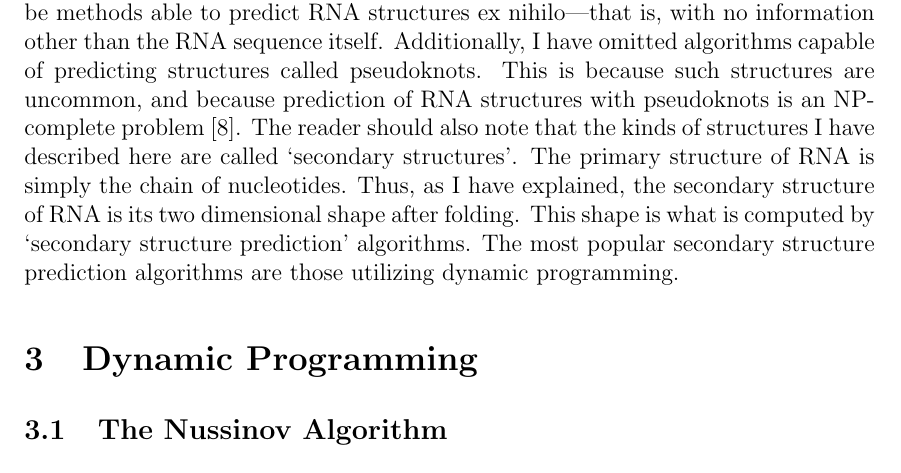
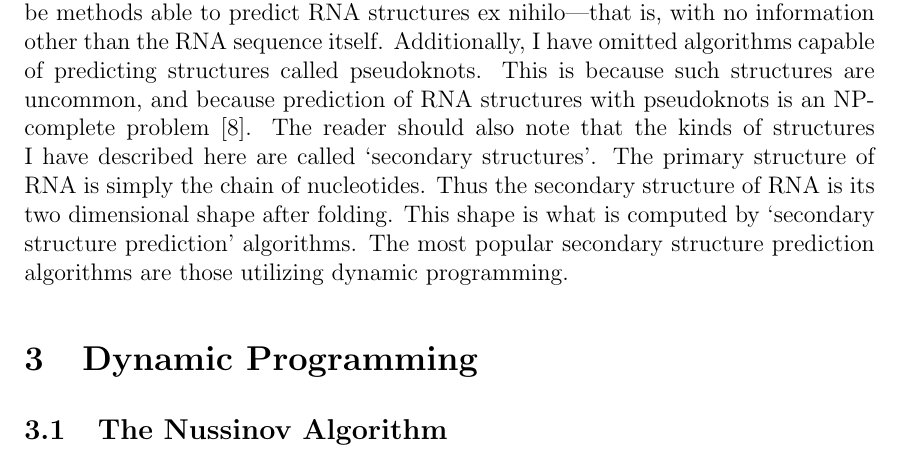
Before and after one commit to maltic/cits4008, a LaTeX problem sheet (Assignment 2/assignment_two.tex): part of page 4 of 10, cut so that both start at the same text. Compiled offline with pdfLaTeX.

Commit message:
Another edit

```diff
--- a/Assignment 2/assignment_two.tex
+++ b/Assignment 2/assignment_two.tex
@@ -91,7 +91,7 @@ interest in predicting the structure of RNA
 molecules in silico. Furthermore, it will allow the detection and classification of unknown RNAs, and assist the design of new RNA based drugs \cite{condon2003problems}. The structure of RNA
 is also highly conserved during evolution, indicating its importance \cite{hofacker2008rna}.
 
-I endeavour to give the reader a brisk but incisive review of RNA secondary structure prediction algorithms in this report. For the sake of succinctness, my focus shall be methods able to predict RNA structures ex nihilo---that is, with no information other than the RNA sequence itself. Additionally, I have omitted algorithms capable of predicting structures called pseudoknots. This is because such structures are uncommon, and because prediction of RNA structures with pseudoknots is an NP-complete problem \cite{lyngso2000rna}. The reader should also note that the kinds of structures I have described here are called `secondary structures'. The primary structure of RNA is simply the chain of nucleotides. Thus, as I have explained, the secondary structure of RNA is its two dimensional shape after folding. This shape is what is computed by `secondary structure prediction' algorithms. The most popular secondary structure prediction algorithms are those utilizing dynamic programming.
+I endeavour to give the reader a brisk but incisive review of RNA secondary structure prediction algorithms in this report. For the sake of succinctness, my focus shall be methods able to predict RNA structures ex nihilo---that is, with no information other than the RNA sequence itself. Additionally, I have omitted algorithms capable of predicting structures called pseudoknots. This is because such structures are uncommon, and because prediction of RNA structures with pseudoknots is an NP-complete problem \cite{lyngso2000rna}. The reader should also note that the kinds of structures I have described here are called `secondary structures'. The primary structure of RNA is simply the chain of nucleotides. Thus the secondary structure of RNA is its two dimensional shape after folding. This shape is what is computed by `secondary structure prediction' algorithms. The most popular secondary structure prediction algorithms are those utilizing dynamic programming.
 
 \begin{figure}
 \begin{center}
```
Also changed, not shown: Assignment 2/assignment_two.pdf, 2 other files.
